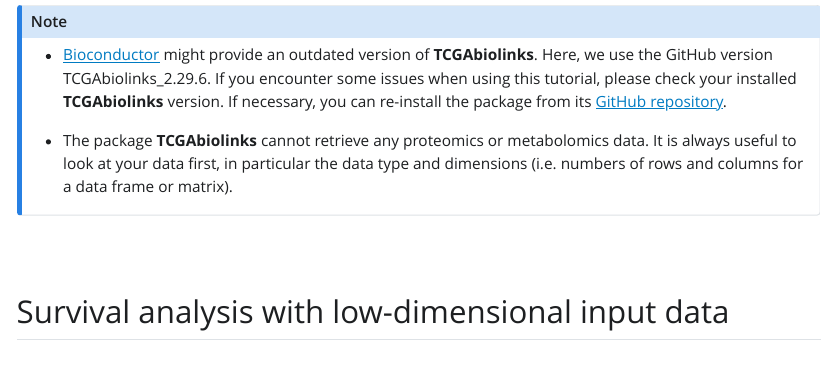
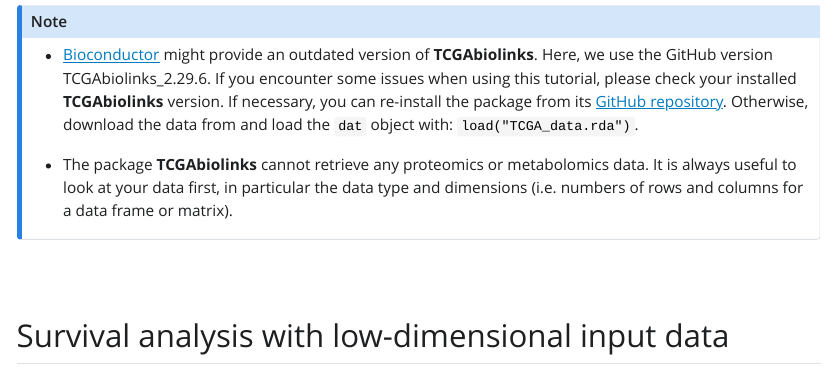
Before and after one commit to ocbe-uio/survomics, a Quarto document (survomics.qmd): the page in a window 1100 px wide, from 5330 px down. The pictures show the output file survomics.html that the author committed with the source, opened offline; Quarto's library style sheets are replaced by a plain one without menus; long lines of code are wrapped; badge pictures from the web are left out.

Commit message:
add Zenodo link to downloaded mRNA-seq data

```diff
--- a/survomics.qmd
+++ b/survomics.qmd
@@ -218,6 +218,7 @@ RNA_count <- RNA_count[, rownames(clin)]
 Here, we use the GitHub version TCGAbiolinks_2.29.6.
 If you encounter some issues when using this tutorial, please check your installed **TCGAbiolinks** version.
 If necessary, you can re-install the package from its [GitHub repository](https://github.com/BioinformaticsFMRP/TCGAbiolinks.git).
+Otherwise, download the data from [![DOI](https://zenodo.org/badge/DOI/10.5281/zenodo.10044741.svg)](https://doi.org/10.5281/zenodo.10044741) and load the `dat` object with: `load("TCGA_data.rda")`.
 
 - The package **TCGAbiolinks** cannot retrieve any proteomics or metabolomics data.
 It is always useful to look at your data first, in particular the data type and dimensions (i.e. numbers of rows and columns for a data frame or matrix).
```
Also changed, not shown: survomics.html.
